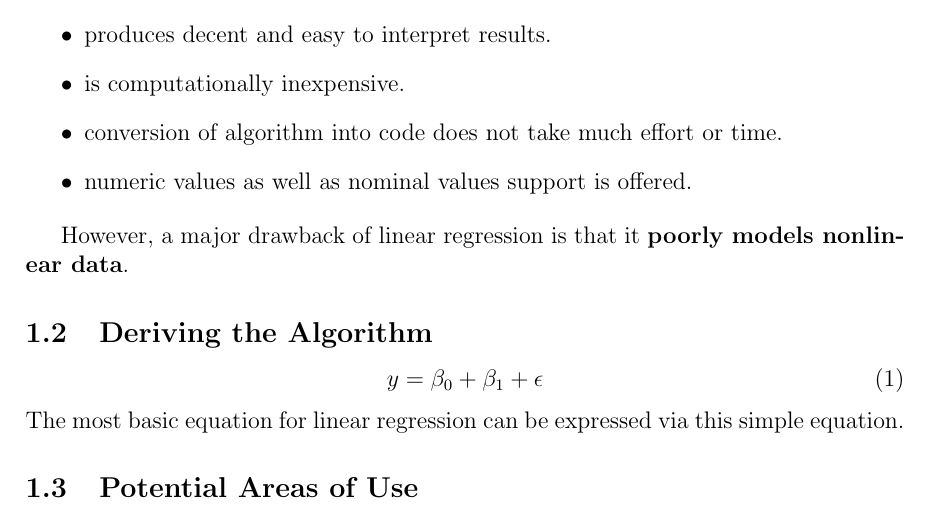
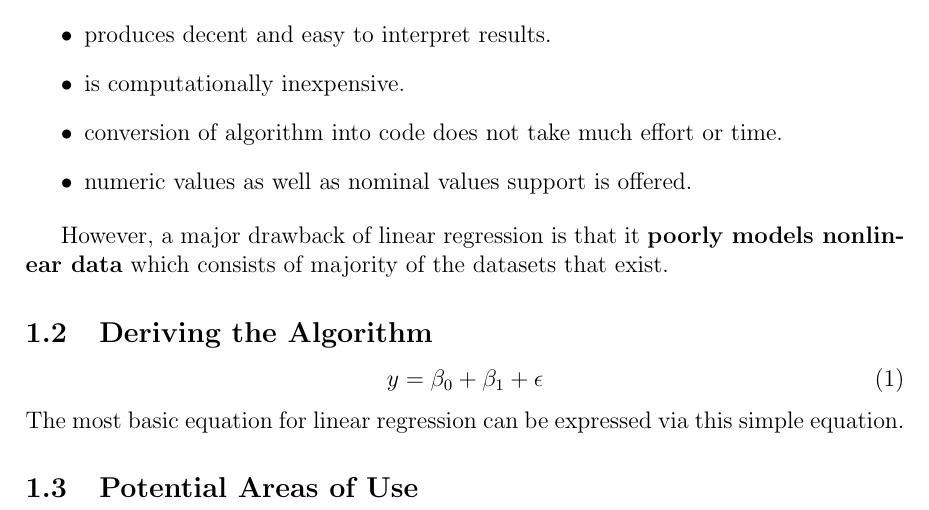
Before and after one commit to LX5321/ty-project, a LaTeX document (ml4health.tex): part of page 8 of 20, cut so that both start at the same text. Compiled offline with pdfLaTeX.

Commit message:
General Addition

```diff
--- a/ml4health.tex
+++ b/ml4health.tex
@@ -60,7 +60,7 @@ Linear regression is a forecasting technique that can be use to predict the futu
   \item numeric values as well as nominal values support is offered.
 \end{itemize}
 
-However, a major drawback of linear regression is that it \textbf{poorly models nonlinear data}.
+However, a major drawback of linear regression is that it \textbf{poorly models nonlinear data} which consists of majority of the datasets that exist.
 \subsection{Deriving the Algorithm}
 
 \begin{equation}
```
